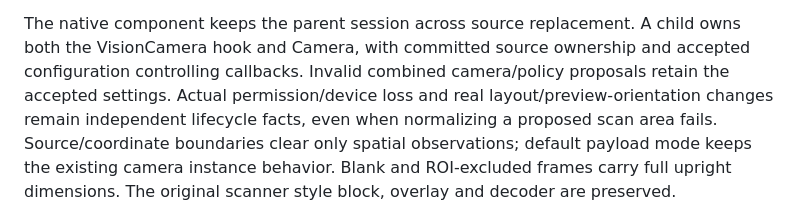
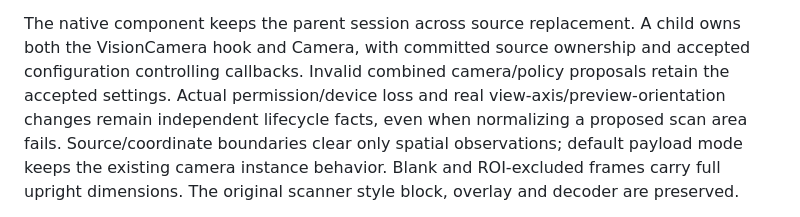
Before and after one commit to Rockyljewell/QR-GEN, a Markdown page: docs/STABILITY-AUDIT-2026-10-11.md, the part around the change. GitHub-like rendering.

```diff
--- a/docs/STABILITY-AUDIT-2026-10-11.md
+++ b/docs/STABILITY-AUDIT-2026-10-11.md
@@ -432,7 +432,7 @@ The native component keeps the parent session across source replacement. A child
 owns both the VisionCamera hook and Camera, with committed source ownership and
 accepted configuration controlling callbacks. Invalid combined camera/policy
 proposals retain the accepted settings. Actual permission/device loss and real
-layout/preview-orientation changes remain independent lifecycle facts, even when
+view-axis/preview-orientation changes remain independent lifecycle facts, even when
 normalizing a proposed scan area fails. Source/coordinate boundaries clear only
 spatial observations; default payload mode keeps the existing camera instance
 behavior. Blank and ROI-excluded frames carry full upright dimensions.
```
Also changed, not shown: docs/SPEC.md (+1 -1 lines), packages/react-native/README.md (+1 -1 lines).
